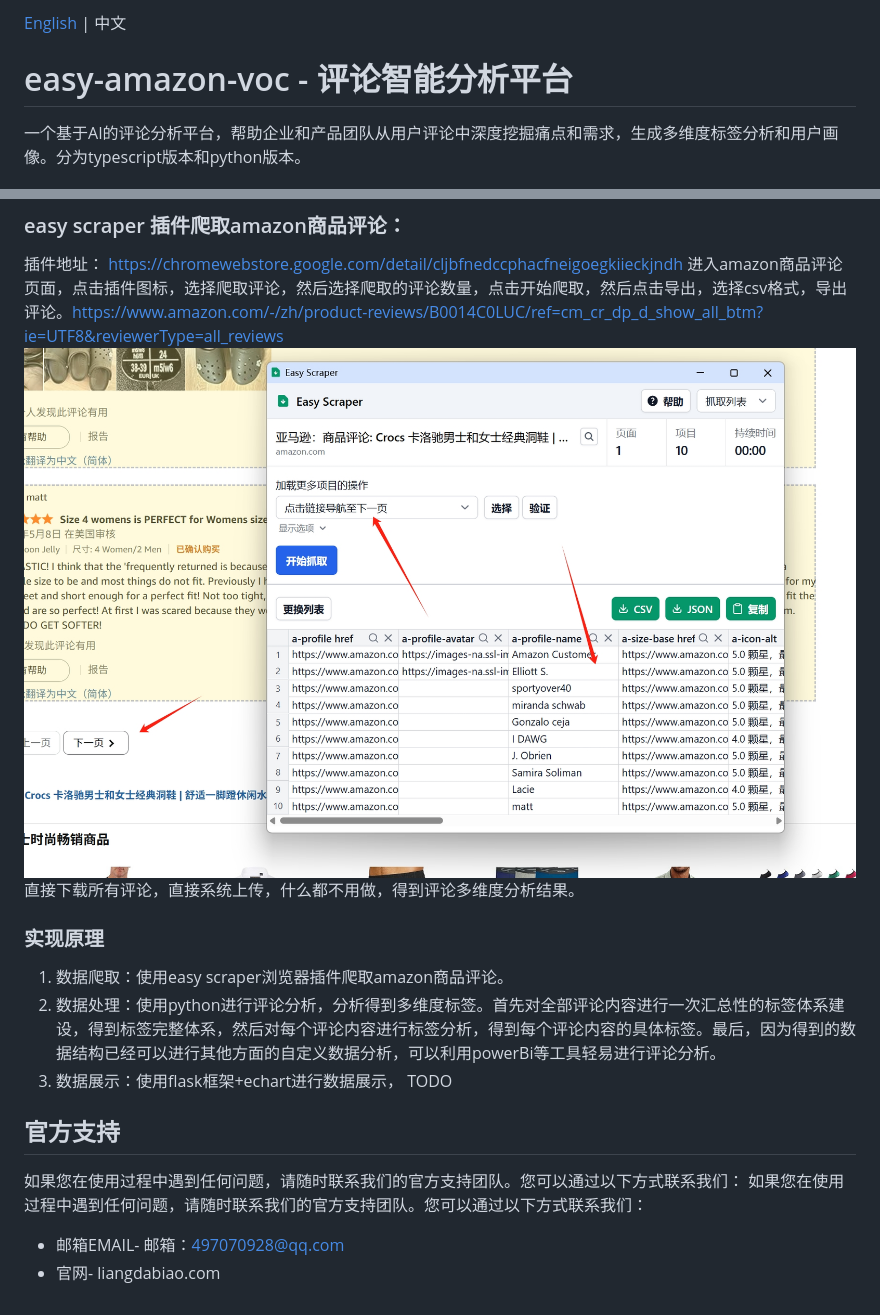
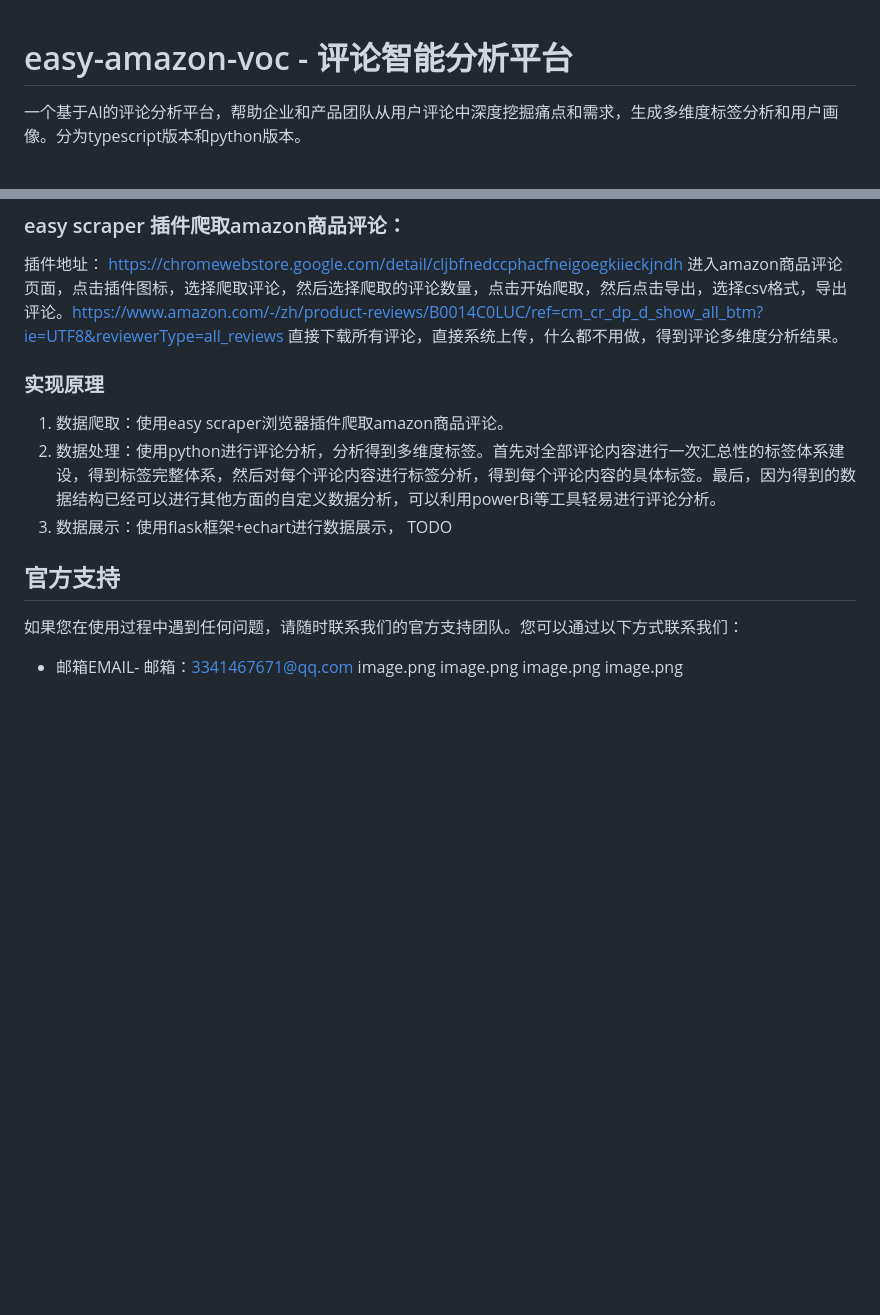
Before and after one commit to stargif/amazon_reviews_voc_easy, a Markdown page: README.md, 2 parts joined by grey strips. GitHub-like rendering; blank space fills up the shorter version.

Commit message:
docs: update README

```diff
--- a/README.md
+++ b/README.md
@@ -1,4 +1,3 @@
-[English](./README.EN.md) | 中文
 
 # easy-amazon-voc - 评论智能分析平台
 
@@ -397,7 +383,6 @@ A:
 ### easy scraper 插件爬取amazon商品评论：
 插件地址： https://chromewebstore.google.com/detail/cljbfnedccphacfneigoegkiieckjndh
 进入amazon商品评论页面，点击插件图标，选择爬取评论，然后选择爬取的评论数量，点击开始爬取，然后点击导出，选择csv格式，导出评论。https://www.amazon.com/-/zh/product-reviews/B0014C0LUC/ref=cm_cr_dp_d_show_all_btm?ie=UTF8&reviewerType=all_reviews
-![微信截图_20250514081015.png](easy-amazon-voc-python/微信截图_20250514081015.png)
 直接下载所有评论，直接系统上传，什么都不用做，得到评论多维度分析结果。
 
 
@@ -410,6 +395,8 @@ A:
 
 ## 官方支持
 如果您在使用过程中遇到任何问题，请随时联系我们的官方支持团队。您可以通过以下方式联系我们：
-如果您在使用过程中遇到任何问题，请随时联系我们的官方支持团队。您可以通过以下方式联系我们：
-- 邮箱EMAIL- 邮箱：497070928@qq.com
-- 官网- liangdabiao.com
+- 邮箱EMAIL- 邮箱：3341467671@qq.com
+image.png
+image.png
+image.png
+image.png
```
Also changed, not shown: other parts of README.md (+0 -13 lines).
